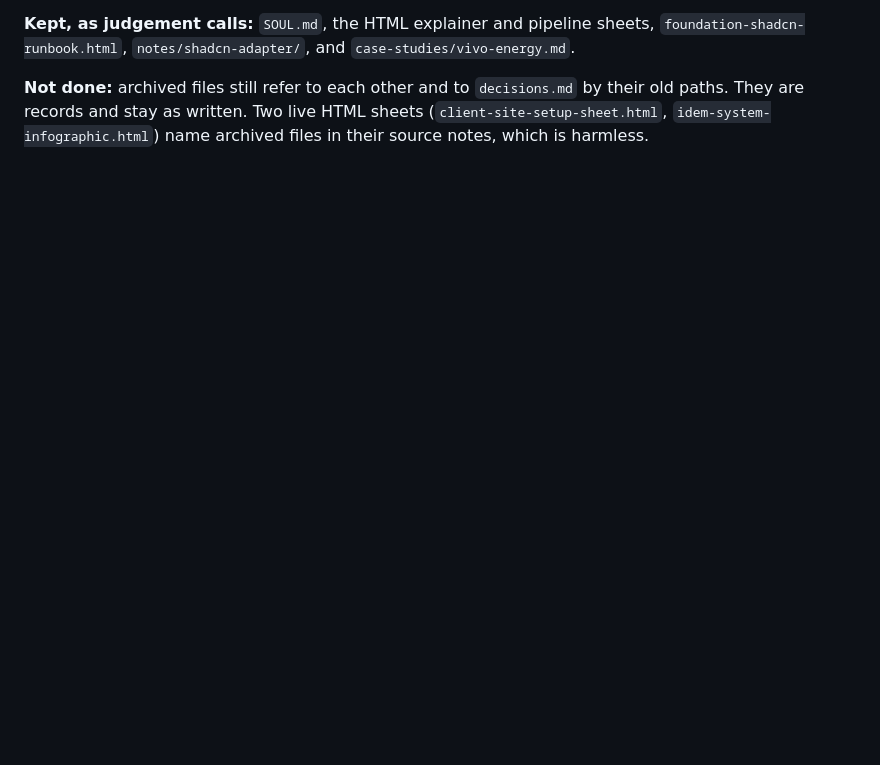
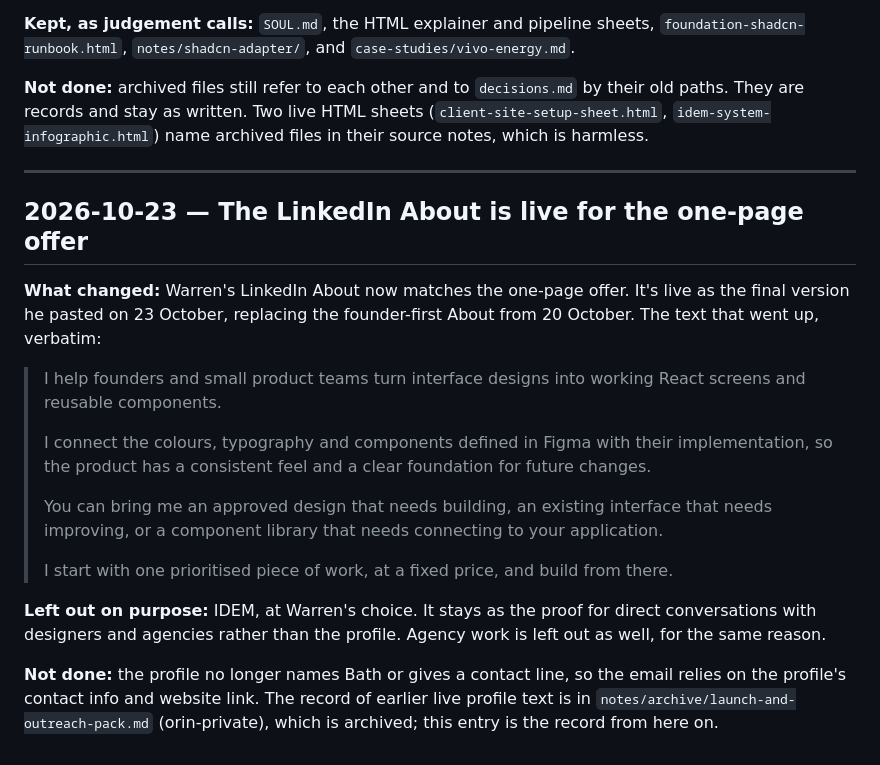
Before and after one commit to Boyzeeboy/orin, a Markdown page: decisions.md, the part around the change. GitHub-like rendering; blank space fills up the shorter version.

Commit message:
Log the LinkedIn About going live for the one-page offer
Co-Authored-By: Claude Opus 5.5 <noreply@anthropic.com>

```diff
--- a/decisions.md
+++ b/decisions.md
@@ -1199,3 +1199,34 @@ sheets, `foundation-shadcn-runbook.html`, `notes/shadcn-adapter/`, and
 by their old paths. They are records and stay as written. Two live HTML
 sheets (`client-site-setup-sheet.html`, `idem-system-infographic.html`) name
 archived files in their source notes, which is harmless.
+
+---
+
+## 2026-10-23 — The LinkedIn About is live for the one-page offer
+
+**What changed:** Warren's LinkedIn About now matches the one-page offer.
+It's live as the final version he pasted on 23 October, replacing the
+founder-first About from 20 October. The text that went up, verbatim:
+
+> I help founders and small product teams turn interface designs into working
+> React screens and reusable components.
+>
+> I connect the colours, typography and components defined in Figma with their
+> implementation, so the product has a consistent feel and a clear foundation
+> for future changes.
+>
+> You can bring me an approved design that needs building, an existing
+> interface that needs improving, or a component library that needs connecting
+> to your application.
+>
+> I start with one prioritised piece of work, at a fixed price, and build from
+> there.
+
+**Left out on purpose:** IDEM, at Warren's choice. It stays as the proof for
+direct conversations with designers and agencies rather than the profile.
+Agency work is left out as well, for the same reason.
+
+**Not done:** the profile no longer names Bath or gives a contact line, so
+the email relies on the profile's contact info and website link. The record
+of earlier live profile text is in `notes/archive/launch-and-outreach-pack.md`
+(orin-private), which is archived; this entry is the record from here on.
```
